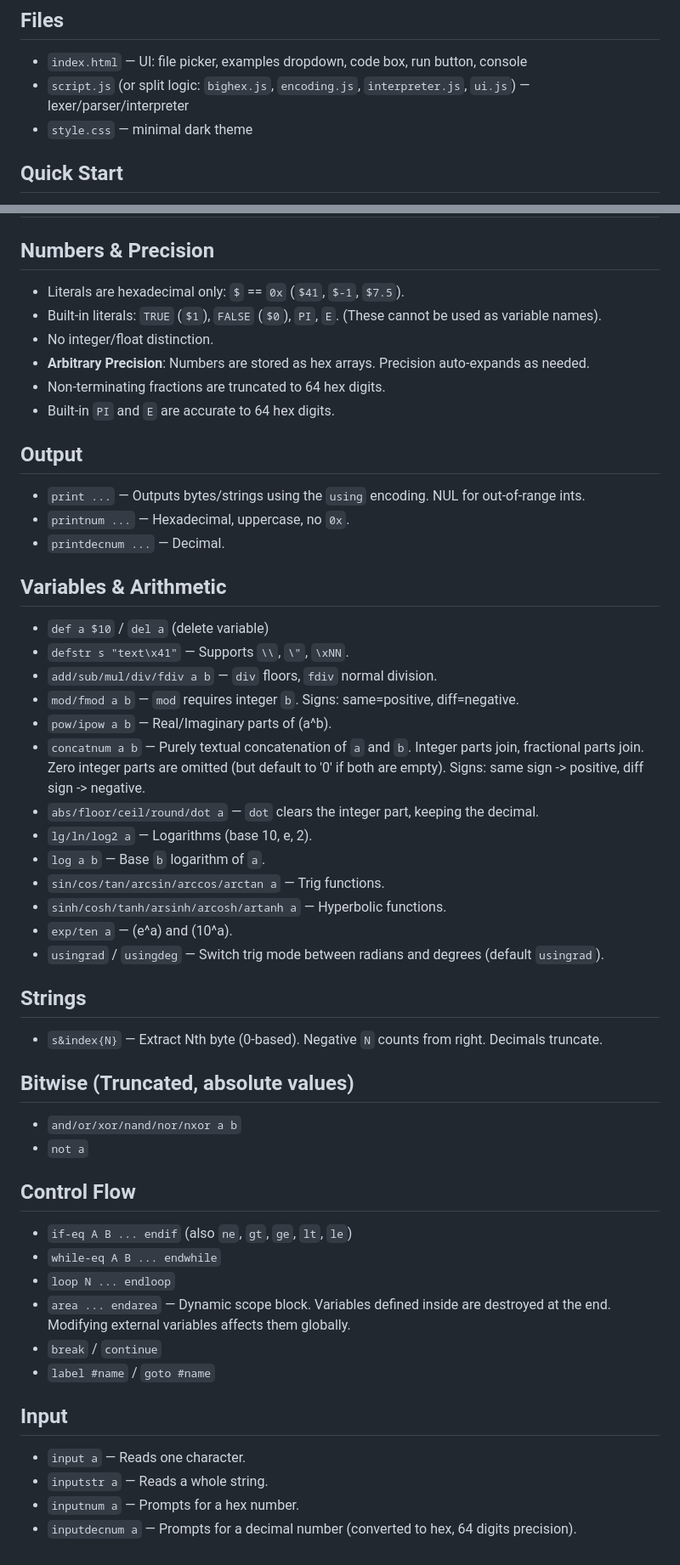
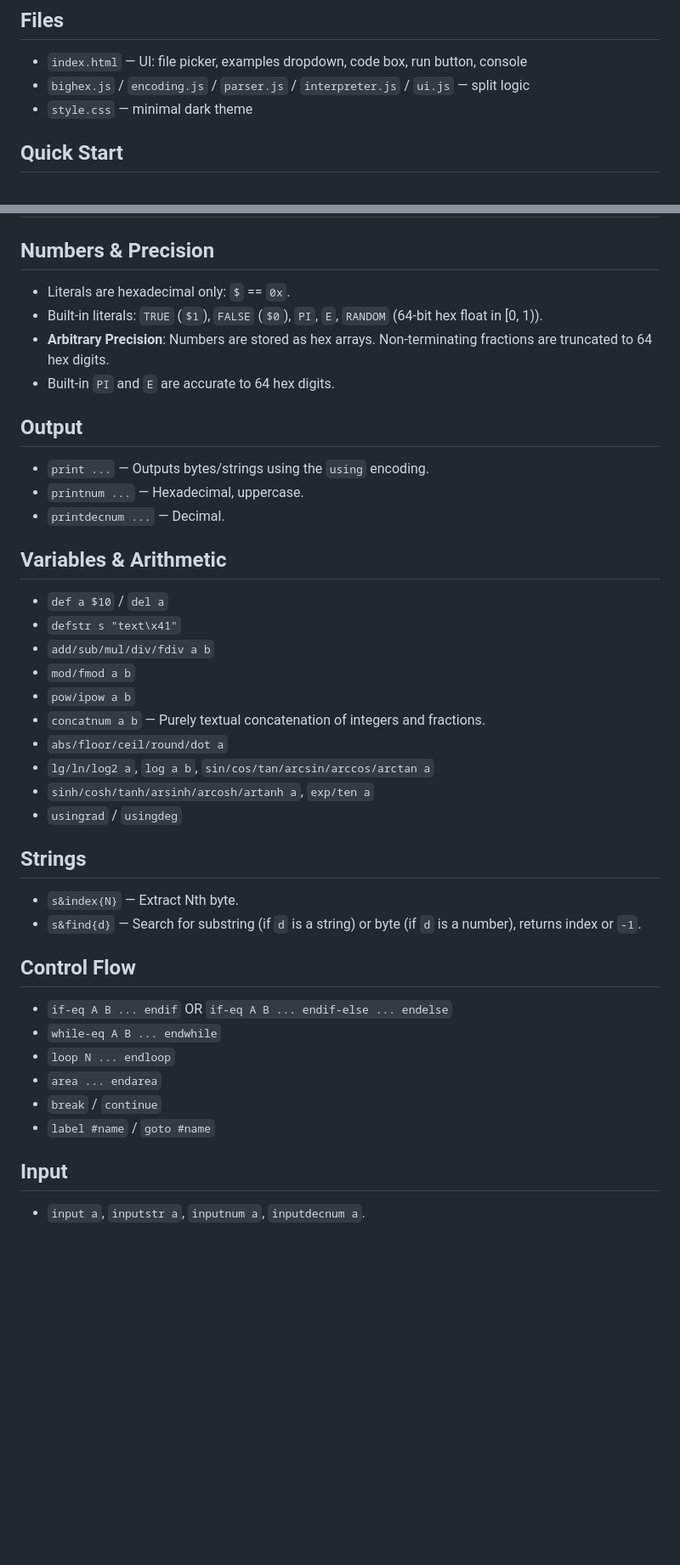
Before and after one commit to pyanahida/HexLine-Lang, a Markdown page: README.md, 2 parts joined by grey strips. Shown at 85% size. Drawn GitHub-style; blank space fills up the shorter version.

Commit message:
Enhance README with new features and clarifications
Updated README to include new built-in literal RANDOM and improved explanations.

```diff
--- a/README.md
+++ b/README.md
@@ -4,7 +4,7 @@ A tiny language created on 2026-10-23. One operation per line. The compiler is a
 
 ## Files
 - `index.html` — UI: file picker, examples dropdown, code box, run button, console
-- `script.js` (or split logic: `bighex.js`, `encoding.js`, `interpreter.js`, `ui.js`) — lexer/parser/interpreter
+- `bighex.js` / `encoding.js` / `parser.js` / `interpreter.js` / `ui.js` — split logic
 - `style.css` — minimal dark theme
 
 ## Quick Start
@@ -97,50 +98,39 @@ printnum a
 # Language Reference
 
 ## Numbers & Precision
-- Literals are hexadecimal only: `$` == `0x` (`$41`, `$-1`, `$7.5`).
-- Built-in literals: `TRUE` (`$1`), `FALSE` (`$0`), `PI`, `E`. (These cannot be used as variable names).
-- No integer/float distinction.
-- **Arbitrary Precision**: Numbers are stored as hex arrays. Precision auto-expands as needed.
-- Non-terminating fractions are truncated to 64 hex digits.
+- Literals are hexadecimal only: `$` == `0x`.
+- Built-in literals: `TRUE` (`$1`), `FALSE` (`$0`), `PI`, `E`, `RANDOM` (64-bit hex float in [0, 1)).
+- **Arbitrary Precision**: Numbers are stored as hex arrays. Non-terminating fractions are truncated to 64 hex digits.
 - Built-in `PI` and `E` are accurate to 64 hex digits.
 
 ## Output
-- `print ...` — Outputs bytes/strings using the `using` encoding. NUL for out-of-range ints.
-- `printnum ...` — Hexadecimal, uppercase, no `0x`.
+- `print ...` — Outputs bytes/strings using the `using` encoding.
+- `printnum ...` — Hexadecimal, uppercase.
 - `printdecnum ...` — Decimal.
 
 ## Variables & Arithmetic
-- `def a $10` / `del a` (delete variable)
-- `defstr s "text\x41"` — Supports `\\`, `\"`, `\xNN`.
-- `add/sub/mul/div/fdiv a b` — `div` floors, `fdiv` normal division.
-- `mod/fmod a b` — `mod` requires integer `b`. Signs: same=positive, diff=negative.
-- `pow/ipow a b` — Real/Imaginary parts of \(a^b\).
-- `concatnum a b` — Purely textual concatenation of `a` and `b`. Integer parts join, fractional parts join. Zero integer parts are omitted (but default to '0' if both are empty). Signs: same sign -> positive, diff sign -> negative.
-- `abs/floor/ceil/round/dot a` — `dot` clears the integer part, keeping the decimal.
-- `lg/ln/log2 a` — Logarithms (base 10, e, 2).
-- `log a b` — Base `b` logarithm of `a`.
-- `sin/cos/tan/arcsin/arccos/arctan a` — Trig functions.
-- `sinh/cosh/tanh/arsinh/arcosh/artanh a` — Hyperbolic functions.
-- `exp/ten a` — \(e^a\) and \(10^a\).
-- `usingrad` / `usingdeg` — Switch trig mode between radians and degrees (default `usingrad`).
+- `def a $10` / `del a`
+- `defstr s "text\x41"`
+- `add/sub/mul/div/fdiv a b`
+- `mod/fmod a b`
+- `pow/ipow a b`
+- `concatnum a b` — Purely textual concatenation of integers and fractions.
+- `abs/floor/ceil/round/dot a`
+- `lg/ln/log2 a`, `log a b`, `sin/cos/tan/arcsin/arccos/arctan a`
+- `sinh/cosh/tanh/arsinh/arcosh/artanh a`, `exp/ten a`
+- `usingrad` / `usingdeg`
 
 ## Strings
-- `s&index{N}` — Extract Nth byte (0-based). Negative `N` counts from right. Decimals truncate.
-
-## Bitwise (Truncated, absolute values)
-- `and/or/xor/nand/nor/nxor a b`
-- `not a`
+- `s&index{N}` — Extract Nth byte.
+- `s&find{d}` — Search for substring (if `d` is a string) or byte (if `d` is a number), returns index or `-1`.
 
 ## Control Flow
-- `if-eq A B ... endif` (also `ne`, `gt`, `ge`, `lt`, `le`)
+- `if-eq A B ... endif` OR `if-eq A B ... endif-else ... endelse`
 - `while-eq A B ... endwhile`
 - `loop N ... endloop`
-- `area ... endarea` — Dynamic scope block. Variables defined inside are destroyed at the end. Modifying external variables affects them globally.
+- `area ... endarea`
 - `break` / `continue`
 - `label #name` / `goto #name`
 
 ## Input
-- `input a` — Reads one character.
-- `inputstr a` — Reads a whole string.
-- `inputnum a` — Prompts for a hex number.
-- `inputdecnum a` — Prompts for a decimal number (converted to hex, 64 digits precision).
+- `input a`, `inputstr a`, `inputnum a`, `inputdecnum a`.
```
Also changed, not shown: other parts of README.md (+18 -17 lines).
